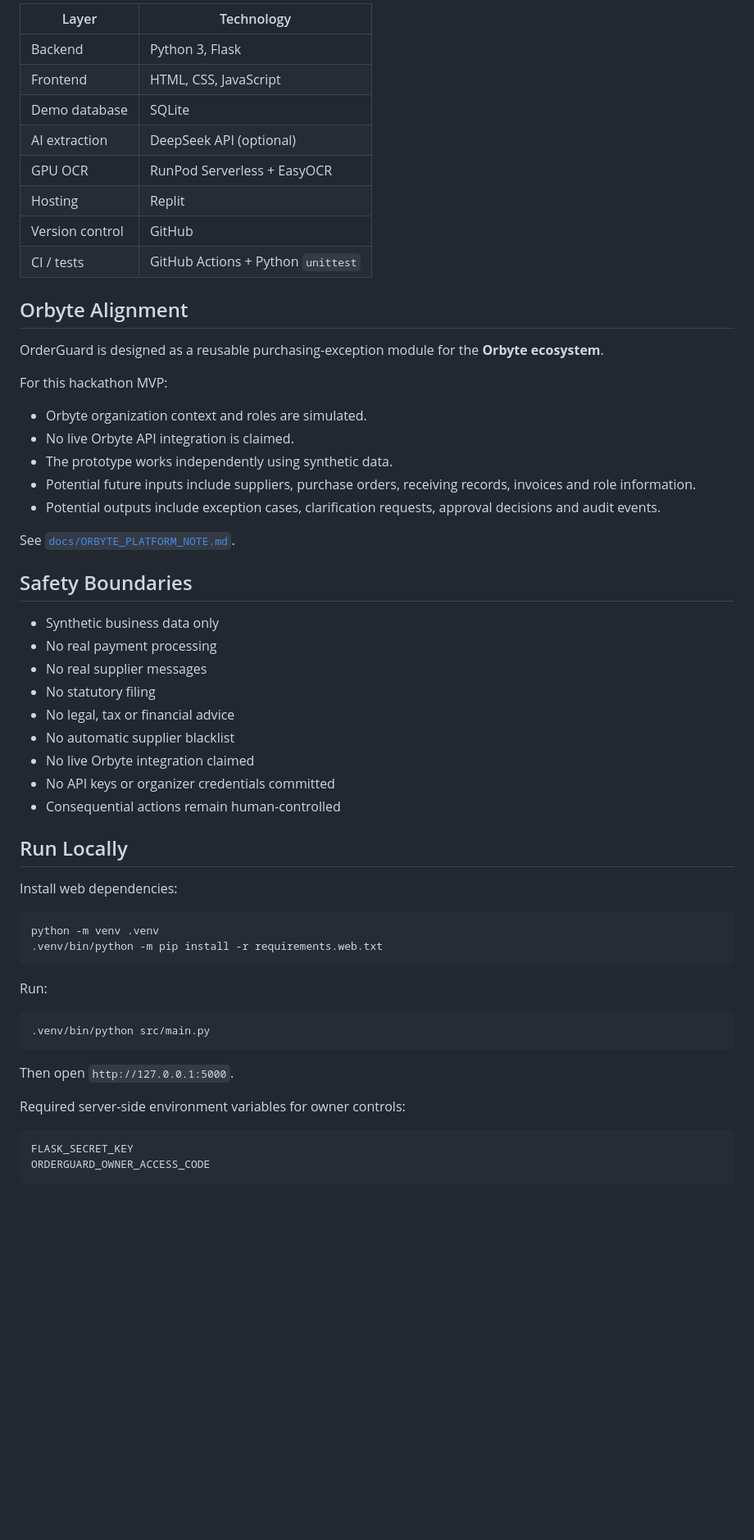
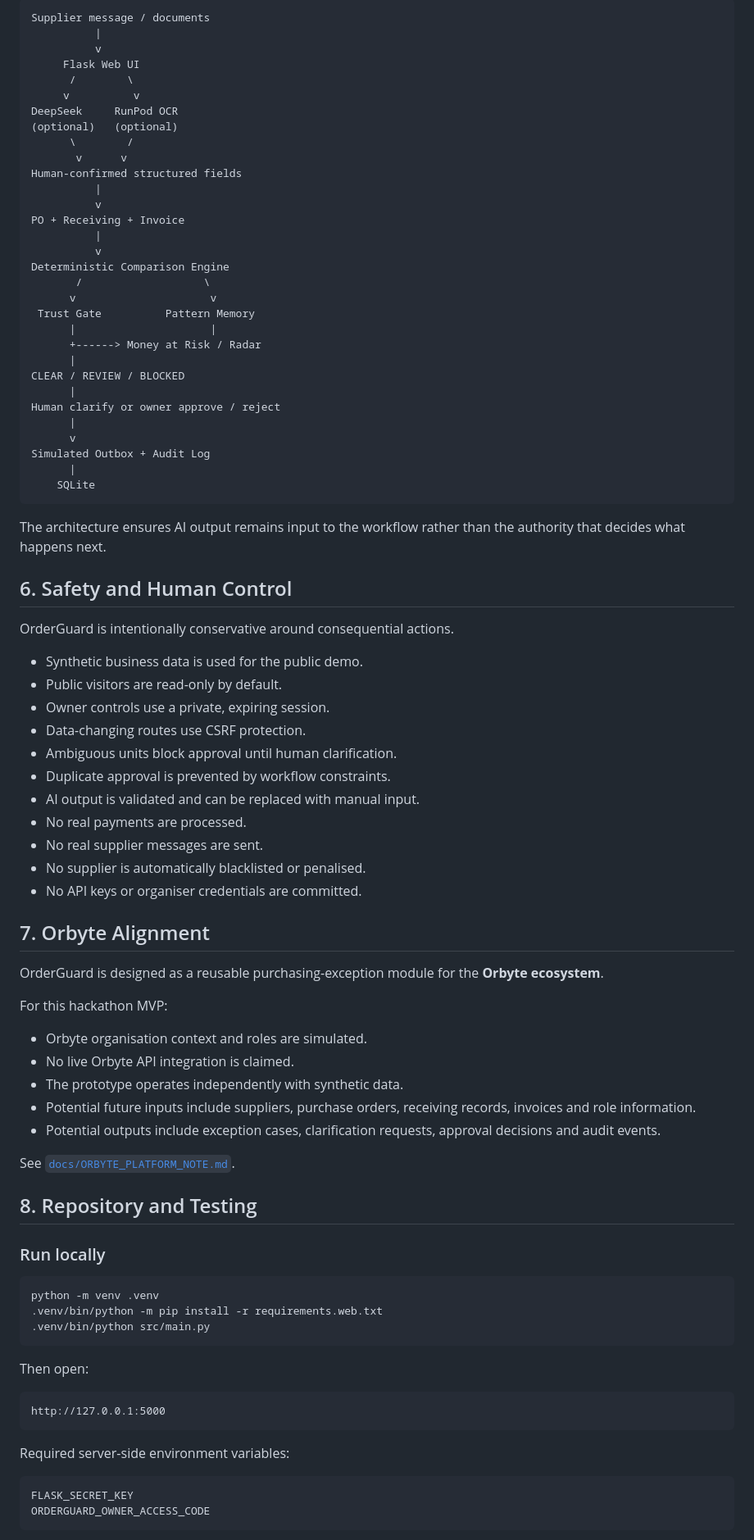
Before and after one commit to Aunyiqi/SDC_Hackathon_Submission_Template, a Markdown page: README.md, the part around one of its changes. Shown at 82% size. Drawn GitHub-style; blank space fills up the shorter version.

````diff
--- a/README.md
+++ b/README.md
@@ -184,59 +176,87 @@ Proof: [`docs/REPLIT_PROOF_OF_USE.md`](docs/REPLIT_PROOF_OF_USE.md)
 
-| Layer | Technology |
-| --- | --- |
-| Backend | Python 3, Flask |
-| Frontend | HTML, CSS, JavaScript |
-| Demo database | SQLite |
-| AI extraction | DeepSeek API (optional) |
-| GPU OCR | RunPod Serverless + EasyOCR |
-| Hosting | Replit |
-| Version control | GitHub |
-| CI / tests | GitHub Actions + Python `unittest` |
+```text
+Supplier message / documents
+          |
+          v
+     Flask Web UI
+      /        \
+     v          v
+DeepSeek     RunPod OCR
+(optional)   (optional)
+      \        /
+       v      v
+Human-confirmed structured fields
+          |
+          v
+PO + Receiving + Invoice
+          |
+          v
+Deterministic Comparison Engine
+       /                   \
+      v                     v
+ Trust Gate          Pattern Memory
+      |                     |
+      +------> Money at Risk / Radar
+      |
+CLEAR / REVIEW / BLOCKED
+      |
+Human clarify or owner approve / reject
+      |
+      v
+Simulated Outbox + Audit Log
+      |
+    SQLite
+```
 
-## Orbyte Alignment
+The architecture ensures AI output remains input to the workflow rather than the authority that decides what happens next.
+
+## 6. Safety and Human Control
+
+OrderGuard is intentionally conservative around consequential actions.
+
+- Synthetic business data is used for the public demo.
+- Public visitors are read-only by default.
+- Owner controls use a private, expiring session.
+- Data-changing routes use CSRF protection.
+- Ambiguous units block approval until human clarification.
+- Duplicate approval is prevented by workflow constraints.
+- AI output is validated and can be replaced with manual input.
+- No real payments are processed.
+- No real supplier messages are sent.
+- No supplier is automatically blacklisted or penalised.
+- No API keys or organiser credentials are committed.
+
+## 7. Orbyte Alignment
 
 OrderGuard is designed as a reusable purchasing-exception module for the **Orbyte ecosystem**.
 
 For this hackathon MVP:
 
-- Orbyte organization context and roles are simulated.
+- Orbyte organisation context and roles are simulated.
 - No live Orbyte API integration is claimed.
-- The prototype works independently using synthetic data.
+- The prototype operates independently with synthetic data.
 - Potential future inputs include suppliers, purchase orders, receiving records, invoices and role information.
 - Potential outputs include exception cases, clarification requests, approval decisions and audit events.
 
 See [`docs/ORBYTE_PLATFORM_NOTE.md`](docs/ORBYTE_PLATFORM_NOTE.md).
 
-## Safety Boundaries
+## 8. Repository and Testing
 
-- Synthetic business data only
-- No real payment processing
-- No real supplier messages
-- No statutory filing
-- No legal, tax or financial advice
-- No automatic supplier blacklist
-- No live Orbyte integration claimed
-- No API keys or organizer credentials committed
-- Consequential actions remain human-controlled
-
-## Run Locally
-
-Install web dependencies:
+### Run locally
 
 ```bash
 python -m venv .venv
 .venv/bin/python -m pip install -r requirements.web.txt
-```
-
-Run:
-
-```bash
 .venv/bin/python src/main.py
 ```
 
-Then open `http://127.0.0.1:5000`.
+Then open:
 
-Required server-side environment variables for owner controls:
+```text
+http://127.0.0.1:5000
+```
+
+Required server-side environment variables:
 
 ```text
 FLASK_SECRET_KEY
````
Also changed, not shown: other parts of README.md (+135 -136 lines).
